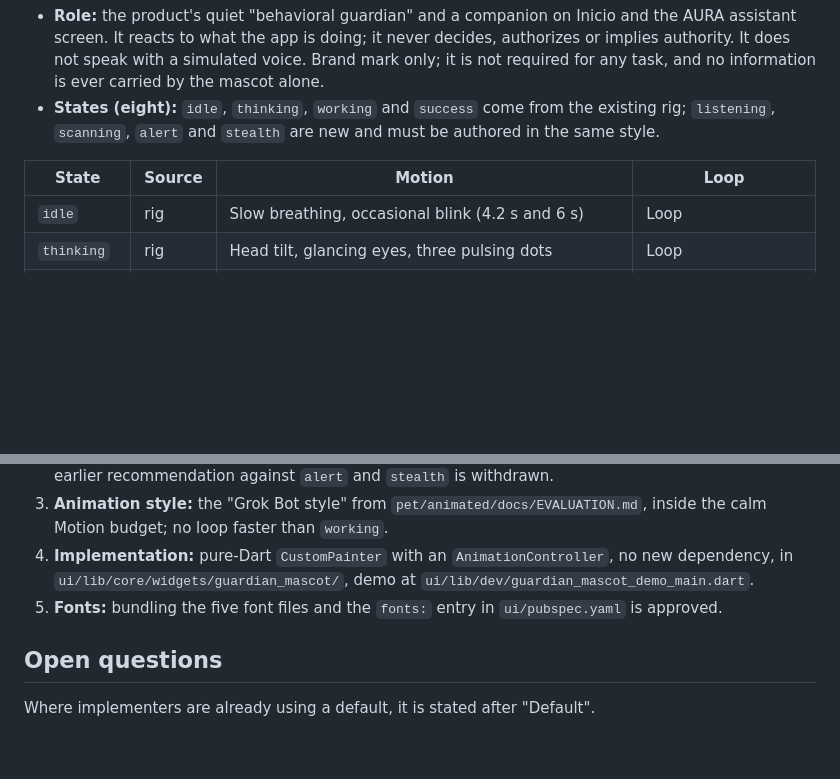
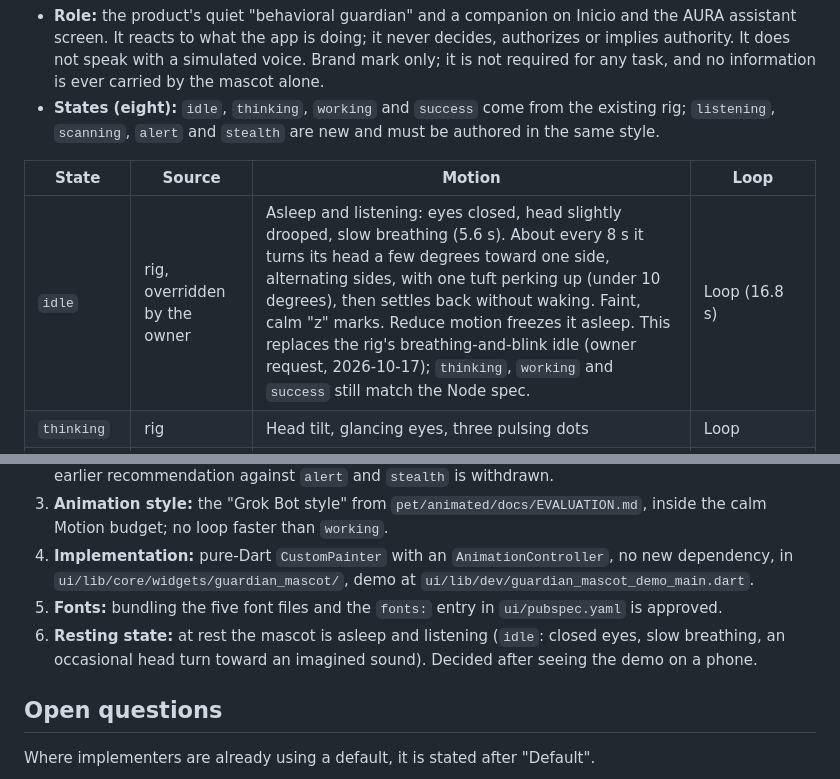
Before and after one commit to bennndev/qhawix, a Markdown page: DESIGN.md, 2 parts joined by grey strips. Rendered like a GitHub page; blank space fills up the shorter version.

Commit message:
docs: describe the sleeping idle state of the mascot in DESIGN.md

```diff
--- a/DESIGN.md
+++ b/DESIGN.md
@@ -630,7 +630,7 @@ The mascot is the **Guardian de Comportamiento** (code name `GuardianMascot`), a
 
 | State | Source | Motion | Loop |
 | --- | --- | --- | --- |
-| `idle` | rig | Slow breathing, occasional blink (4.2 s and 6 s) | Loop |
+| `idle` | rig, overridden by the owner | Asleep and listening: eyes closed, head slightly drooped, slow breathing (5.6 s). About every 8 s it turns its head a few degrees toward one side, alternating sides, with one tuft perking up (under 10 degrees), then settles back without waking. Faint, calm "z" marks. Reduce motion freezes it asleep. This replaces the rig's breathing-and-blink idle (owner request, 2026-10-17); `thinking`, `working` and `success` still match the Node spec. | Loop (16.8 s) |
 | `thinking` | rig | Head tilt, glancing eyes, three pulsing dots | Loop |
 | `working` | rig | Quick bounce, two gears turning, squinted scan | Loop; **fastest loop allowed (520 ms bounce)** |
 | `success` | rig | Squash, hop, check mark drawn, four sparks, back to `idle` (2.8 s) | One-shot |
@@ -736,6 +736,7 @@ Recorded 2026-10-17.
 3. **Animation style:** the "Grok Bot style" from `pet/animated/docs/EVALUATION.md`, inside the calm Motion budget; no loop faster than `working`.
 4. **Implementation:** pure-Dart `CustomPainter` with an `AnimationController`, no new dependency, in `ui/lib/core/widgets/guardian_mascot/`, demo at `ui/lib/dev/guardian_mascot_demo_main.dart`.
 5. **Fonts:** bundling the five font files and the `fonts:` entry in `ui/pubspec.yaml` is approved.
+6. **Resting state:** at rest the mascot is asleep and listening (`idle`: closed eyes, slow breathing, an occasional head turn toward an imagined sound). Decided after seeing the demo on a phone.
 
 ## Open questions
 
```
